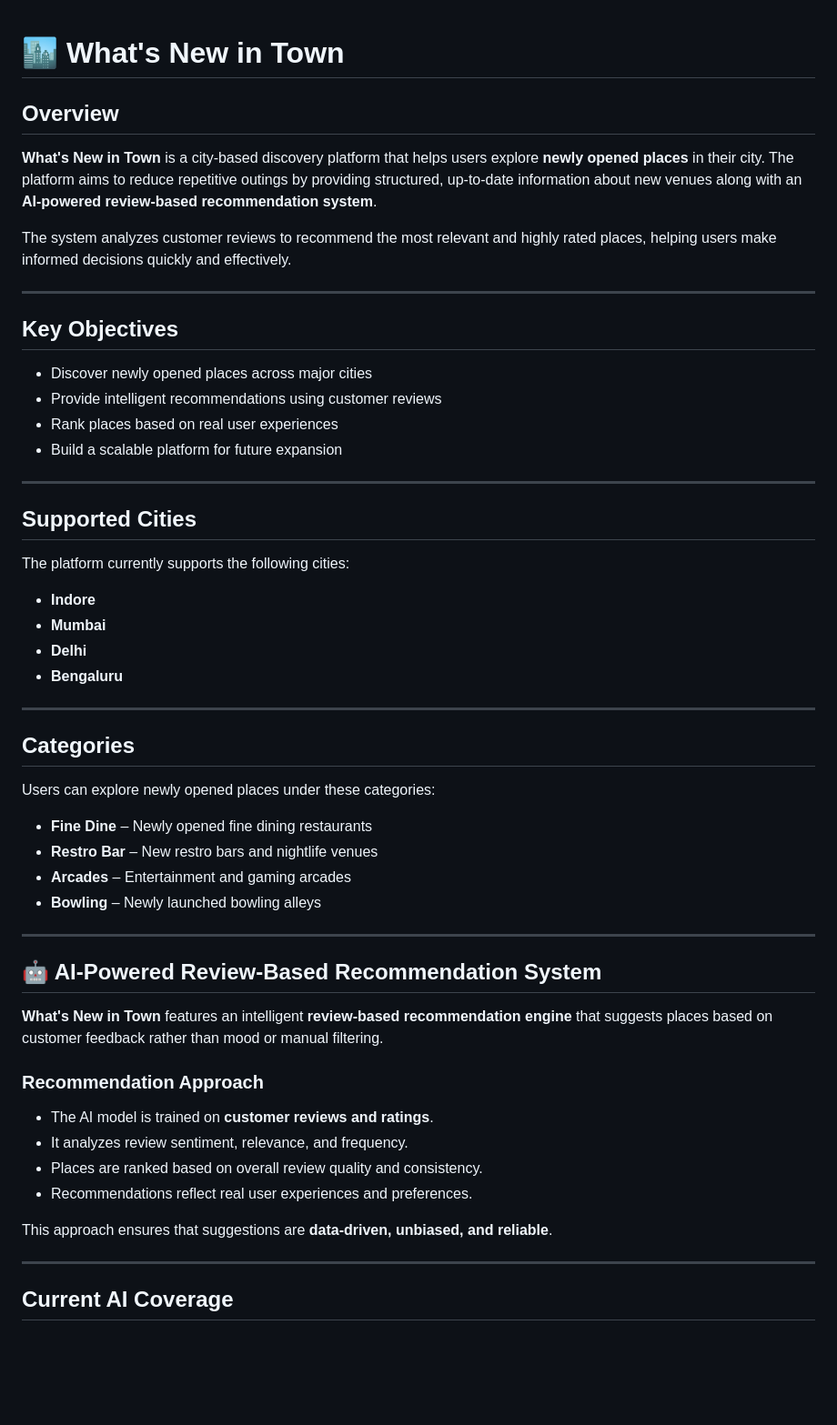
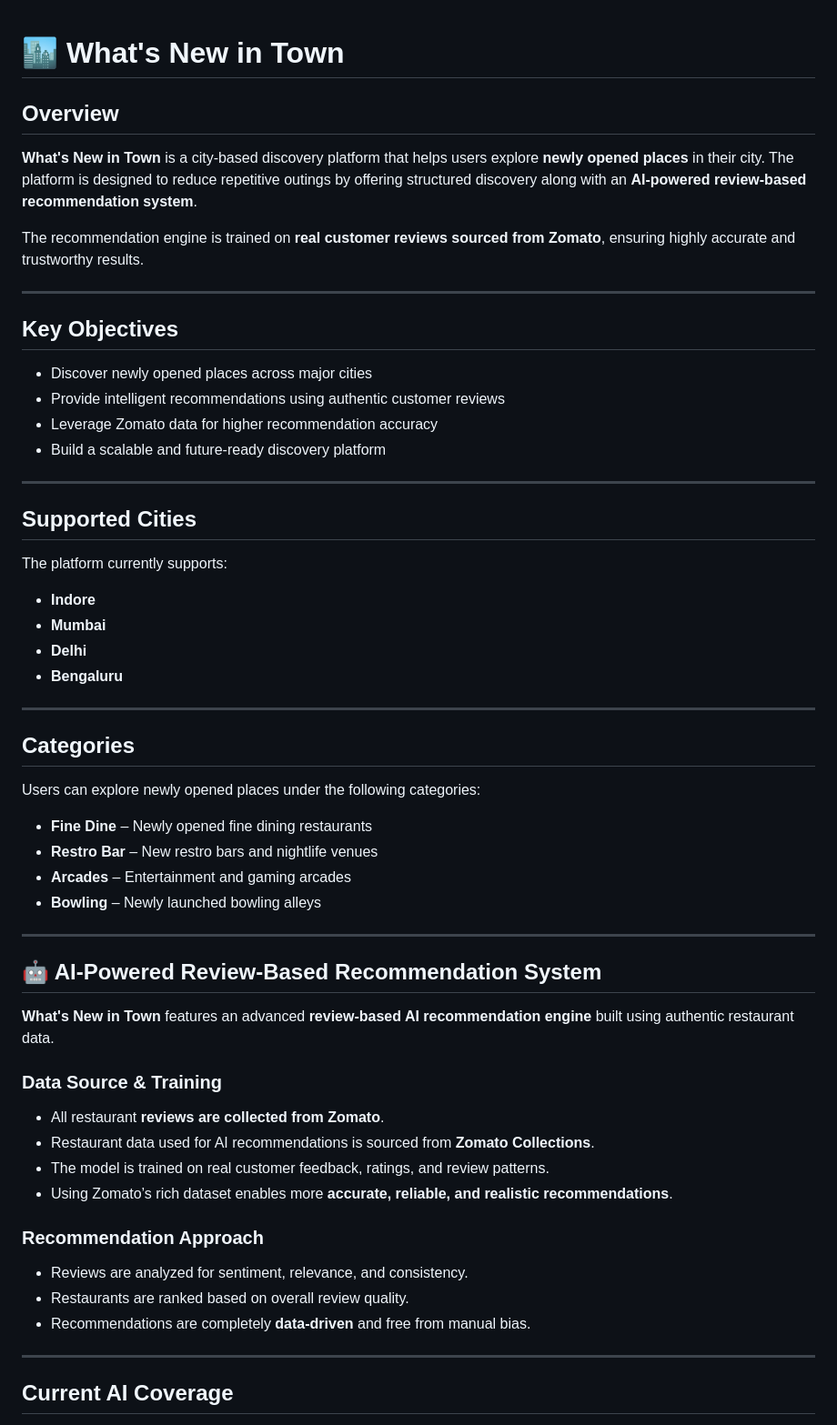
Before and after one commit to Yatharth224/WHATS-NEW-IN-TOWN, a Markdown page: README.md, the part around one of its changes. Shown at 91% size. Rendered like a GitHub page; blank space fills up the shorter version.

```diff
--- a/README.md
+++ b/README.md
@@ -1,25 +1,28 @@
+
+
+
 # 🏙️ What's New in Town
 
 ## Overview
 
-**What's New in Town** is a city-based discovery platform that helps users explore **newly opened places** in their city. The platform aims to reduce repetitive outings by providing structured, up-to-date information about new venues along with an **AI-powered review-based recommendation system**.
+**What's New in Town** is a city-based discovery platform that helps users explore **newly opened places** in their city. The platform is designed to reduce repetitive outings by offering structured discovery along with an **AI-powered review-based recommendation system**.
 
-The system analyzes customer reviews to recommend the most relevant and highly rated places, helping users make informed decisions quickly and effectively.
+The recommendation engine is trained on **real customer reviews sourced from Zomato**, ensuring highly accurate and trustworthy results.
 
 ---
 
 ## Key Objectives
 
 * Discover newly opened places across major cities
-* Provide intelligent recommendations using customer reviews
-* Rank places based on real user experiences
-* Build a scalable platform for future expansion
+* Provide intelligent recommendations using authentic customer reviews
+* Leverage Zomato data for higher recommendation accuracy
+* Build a scalable and future-ready discovery platform
 
 ---
 
 ## Supported Cities
 
-The platform currently supports the following cities:
+The platform currently supports:
 
 * **Indore**
 * **Mumbai**
@@ -30,7 +33,7 @@ The platform currently supports the following cities:
 
 ## Categories
 
-Users can explore newly opened places under these categories:
+Users can explore newly opened places under the following categories:
 
 * **Fine Dine** – Newly opened fine dining restaurants
 * **Restro Bar** – New restro bars and nightlife venues
@@ -41,16 +44,20 @@ Users can explore newly opened places under these categories:
 
 ## 🤖 AI-Powered Review-Based Recommendation System
 
-**What's New in Town** features an intelligent **review-based recommendation engine** that suggests places based on customer feedback rather than mood or manual filtering.
+**What's New in Town** features an advanced **review-based AI recommendation engine** built using authentic restaurant data.
+
+### Data Source & Training
+
+* All restaurant **reviews are collected from Zomato**.
+* Restaurant data used for AI recommendations is sourced from **Zomato Collections**.
+* The model is trained on real customer feedback, ratings, and review patterns.
+* Using Zomato’s rich dataset enables more **accurate, reliable, and realistic recommendations**.
 
 ### Recommendation Approach
 
-* The AI model is trained on **customer reviews and ratings**.
-* It analyzes review sentiment, relevance, and frequency.
-* Places are ranked based on overall review quality and consistency.
-* Recommendations reflect real user experiences and preferences.
-
-This approach ensures that suggestions are **data-driven, unbiased, and reliable**.
+* Reviews are analyzed for sentiment, relevance, and consistency.
+* Restaurants are ranked based on overall review quality.
+* Recommendations are completely **data-driven** and free from manual bias.
 
 ---
 
```
Also changed, not shown: other parts of README.md (+21 -20 lines).
